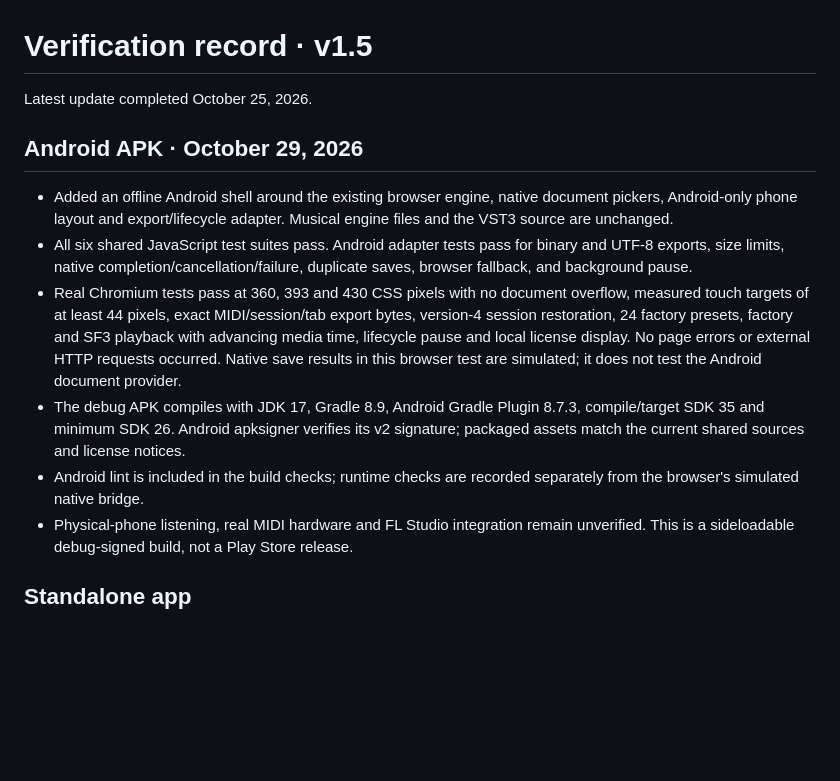
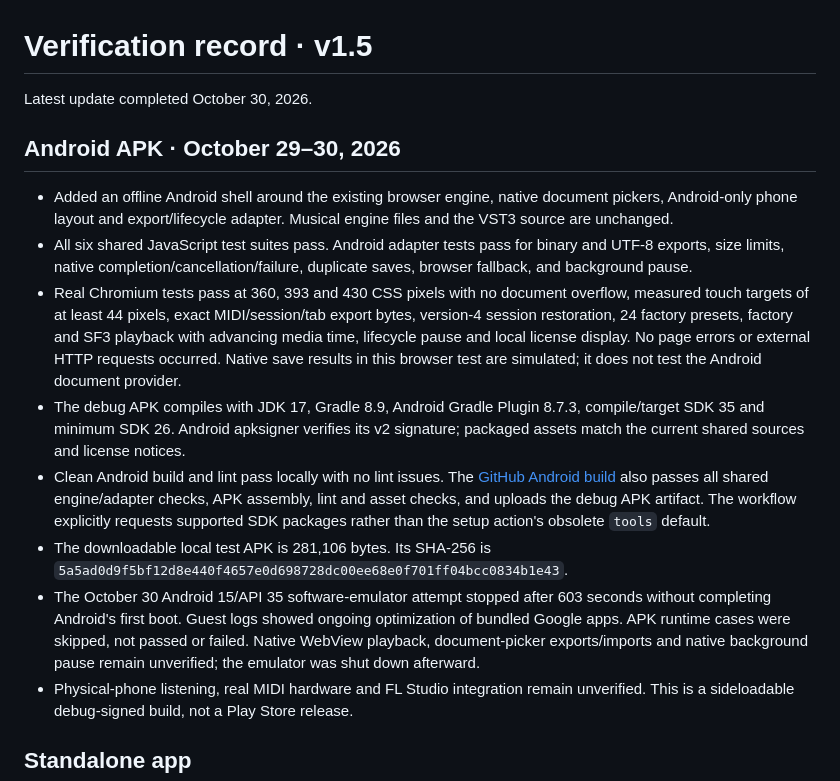
Before and after one commit to Hamwagon/Chordloom, a Markdown page: VERIFICATION.md, the part around the change. Drawn GitHub-style; blank space fills up the shorter version.

Commit message:
Record successful Android build checks and runtime verification limit

```diff
--- a/VERIFICATION.md
+++ b/VERIFICATION.md
@@ -1,8 +1,8 @@
 # Verification record · v1.5
 
-Latest update completed October 25, 2026.
+Latest update completed October 30, 2026.
 
-## Android APK · October 29, 2026
+## Android APK · October 29–30, 2026
 
 - Added an offline Android shell around the existing browser engine, native document
   pickers, Android-only phone layout and export/lifecycle adapter. Musical engine
@@ -19,8 +19,18 @@ Latest update completed October 25, 2026.
 - The debug APK compiles with JDK 17, Gradle 8.9, Android Gradle Plugin 8.7.3,
   compile/target SDK 35 and minimum SDK 26. Android apksigner verifies its v2
   signature; packaged assets match the current shared sources and license notices.
-- Android lint is included in the build checks; runtime checks are recorded
-  separately from the browser's simulated native bridge.
+- Clean Android build and lint pass locally with no lint issues. The
+  [GitHub Android build](https://github.com/Hamwagon/Chordloom/actions/runs/41060940271)
+  also passes all shared engine/adapter checks, APK assembly, lint and asset checks,
+  and uploads the debug APK artifact. The workflow explicitly requests supported
+  SDK packages rather than the setup action's obsolete `tools` default.
+- The downloadable local test APK is 281,106 bytes. Its SHA-256 is
+  `5a5ad0d9f5bf12d8e440f4657e0d698728dc00ee68e0f701ff04bcc0834b1e43`.
+- The October 30 Android 15/API 35 software-emulator attempt stopped after
+  603 seconds without completing Android's first boot. Guest logs showed ongoing
+  optimization of bundled Google apps. APK runtime cases were skipped, not passed
+  or failed. Native WebView playback, document-picker exports/imports and native
+  background pause remain unverified; the emulator was shut down afterward.
 - Physical-phone listening, real MIDI hardware and FL Studio integration remain
   unverified. This is a sideloadable debug-signed build, not a Play Store release.
 
```
